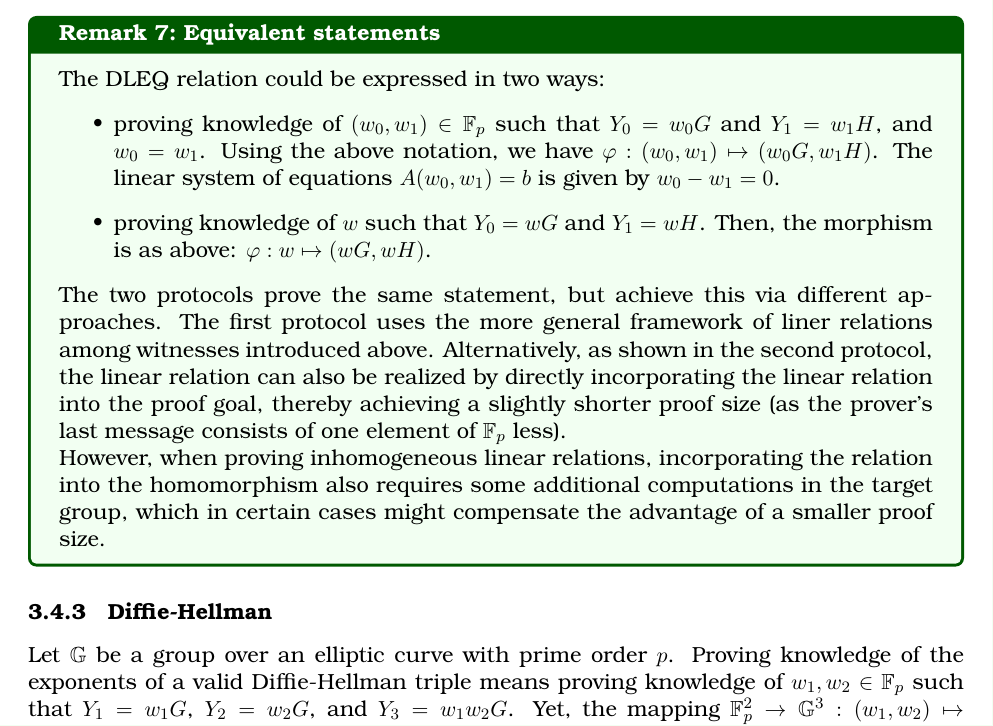
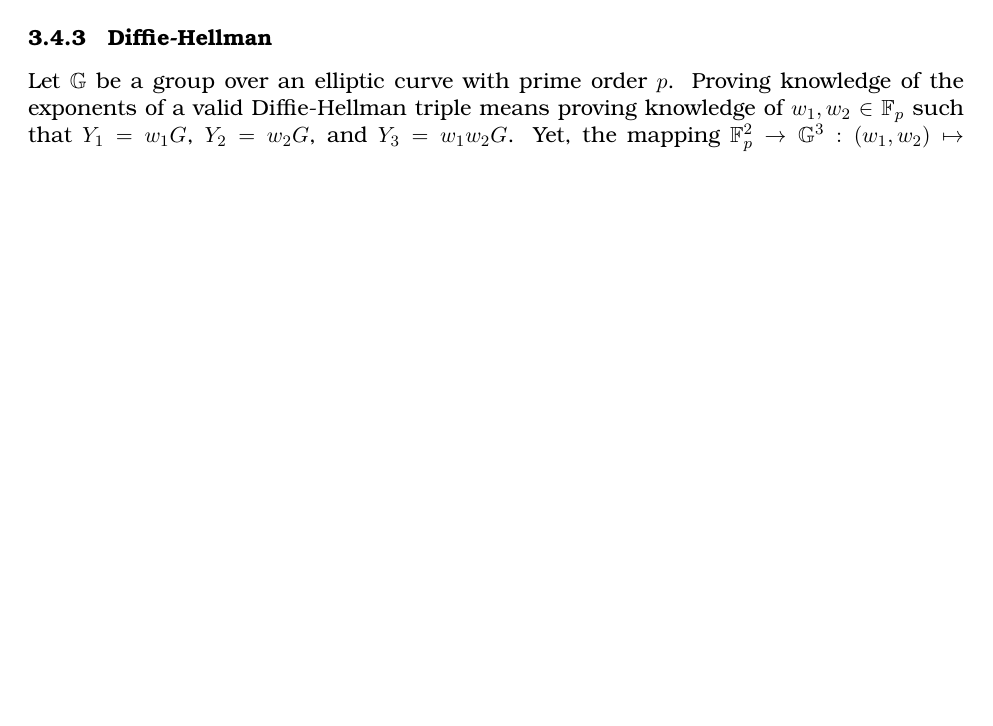
Before and after one commit to zkpstandard/wg-sigma-protocols, a LaTeX document (main.tex): part of page 17 of 20 before the commit and part of page 16 of 19 after it, cut at the place of the change, the shorter picture padded with empty space. Compiled offline with pdfLaTeX.

Commit message:
removed remark on different ways to realize DLEQ

```diff
--- a/main.tex
+++ b/main.tex
@@ -806,27 +806,6 @@ So-called DLEQ proofs prove equality of the discrete logarithm $w$ of $\statemen
     %   \end{tabular}
     % \end{protocol}
 
-
-
-
-
-\begin{remark}{Equivalent statements}{}
-  The DLEQ relation could be expressed in two ways:
-  \begin{itemize}
-    \item proving knowledge of $(\witness_0,\witness_1)\in\FF_p$ such that $\statement_0=\witness_0G$ and $\statement_1=\witness_1H$, and $\witness_0=\witness_1$.
-  Using the above notation, we have $\varphi: (\witness_0,\witness_1)\mapsto (\witness_0G,\witness_1H)$.
-  The linear system of equations $A(\witness_0,\witness_1)=b$ is given by $\witness_0-\witness_1=0$.
-
-  \item proving knowledge of $w$ such that $\statement_0 = wG$ and $\statement_1 = w H$. Then, the morphism is as above: $\varphi: w \mapsto (wG, wH)$.
-  \end{itemize}
-  The two protocols prove the same statement, but achieve this via different approaches.
-  The first protocol uses the more general framework of liner relations among witnesses introduced above.
-  Alternatively, as shown in the second protocol, the linear relation can also be realized by  directly incorporating the linear relation into the proof goal, thereby achieving a slightly shorter proof size (as the prover's last message consists of one element of $\FF_p$ less).
-
-  However, when proving inhomogeneous linear relations, incorporating the relation into the homomorphism also requires some additional computations in the target group, which in certain cases might compensate the advantage of a smaller proof size.
-\end{remark}
-
-
 \subsubsection{Diffie-Hellman}
 Let $\GG$ be a group over an elliptic curve with prime order $p$.
 Proving knowledge of the exponents of a valid Diffie-Hellman triple means proving knowledge of $\witness_1,\witness_2\in\FF_p$ such that $\statement_1=\witness_1G$, $\statement_2=\witness_2G$, and $\statement_3=\witness_1 \witness_2 G$.
```
